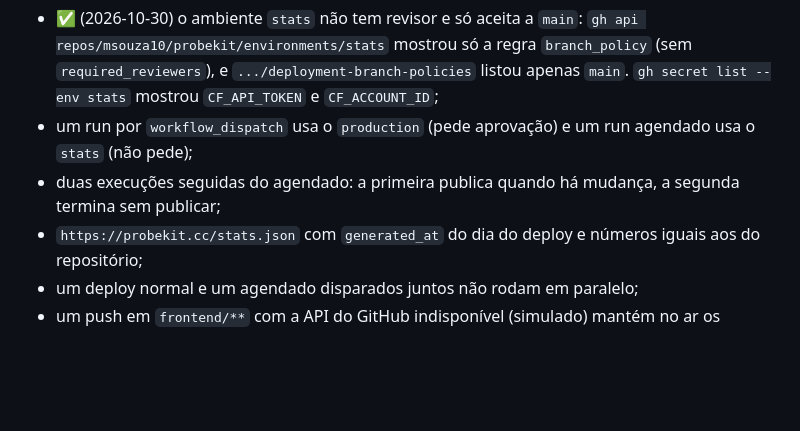
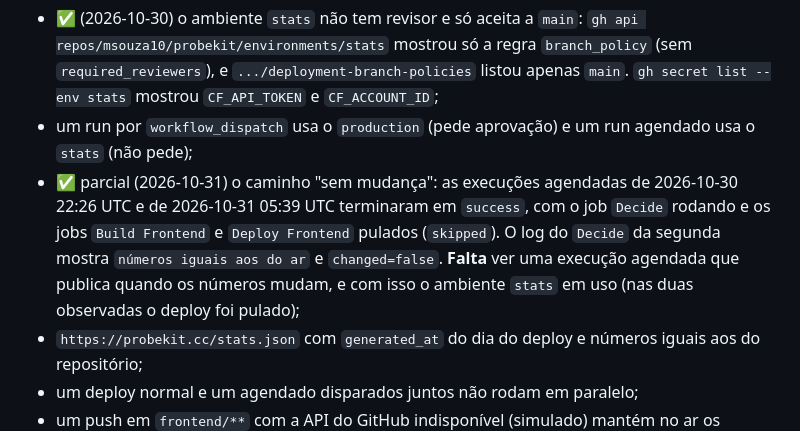
Before and after one commit to msouza10/probekit, a Markdown page: docs/adr/0010-deploy-agendado-em-ambiente-proprio.md, the part around one of its changes. Rendered like a GitHub page; blank space fills up the shorter version.

```diff
--- a/docs/adr/0010-deploy-agendado-em-ambiente-proprio.md
+++ b/docs/adr/0010-deploy-agendado-em-ambiente-proprio.md
@@ -97,7 +97,7 @@ Em andamento. Serão avaliados, com a data de cada verificação:
 
 - ✅ (2026-10-30) o ambiente `stats` não tem revisor e só aceita a `main`: `gh api repos/msouza10/probekit/environments/stats` mostrou só a regra `branch_policy` (sem `required_reviewers`), e `.../deployment-branch-policies` listou apenas `main`. `gh secret list --env stats` mostrou `CF_API_TOKEN` e `CF_ACCOUNT_ID`;
 - um run por `workflow_dispatch` usa o `production` (pede aprovação) e um run agendado usa o `stats` (não pede);
-- duas execuções seguidas do agendado: a primeira publica quando há mudança, a segunda termina sem publicar;
+- ✅ parcial (2026-10-31) o caminho "sem mudança": as execuções agendadas de 2026-10-30 22:26 UTC e de 2026-10-31 05:39 UTC terminaram em `success`, com o job `Decide` rodando e os jobs `Build Frontend` e `Deploy Frontend` pulados (`skipped`). O log do `Decide` da segunda mostra `números iguais aos do ar` e `changed=false`. **Falta** ver uma execução agendada que publica quando os números mudam, e com isso o ambiente `stats` em uso (nas duas observadas o deploy foi pulado);
 - `https://probekit.cc/stats.json` com `generated_at` do dia do deploy e números iguais aos do repositório;
 - um deploy normal e um agendado disparados juntos não rodam em paralelo;
 - um push em `frontend/**` com a API do GitHub indisponível (simulado) mantém no ar os números anteriores.
```
Also changed, not shown: other parts of docs/adr/0010-deploy-agendado-em-ambiente-proprio.md (+4 -4 lines).
